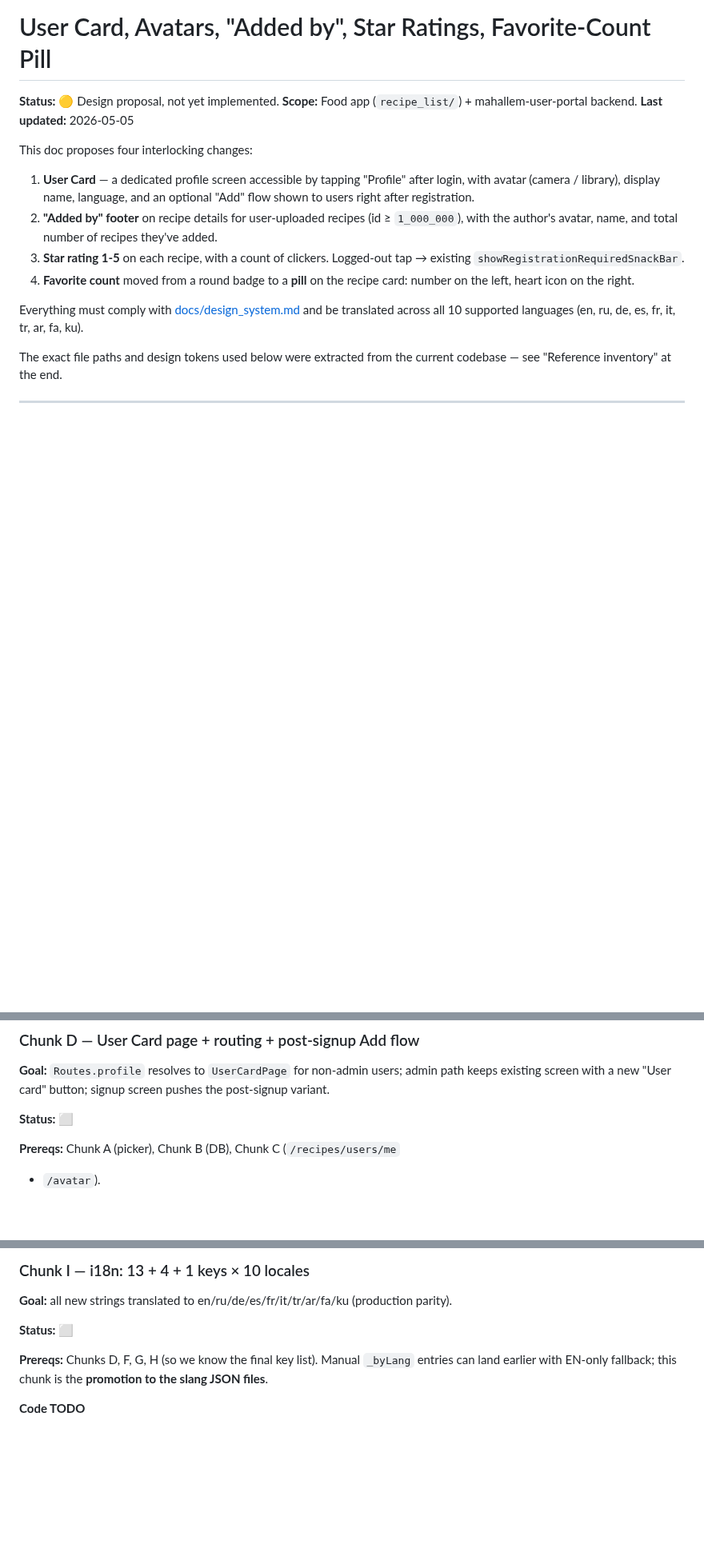
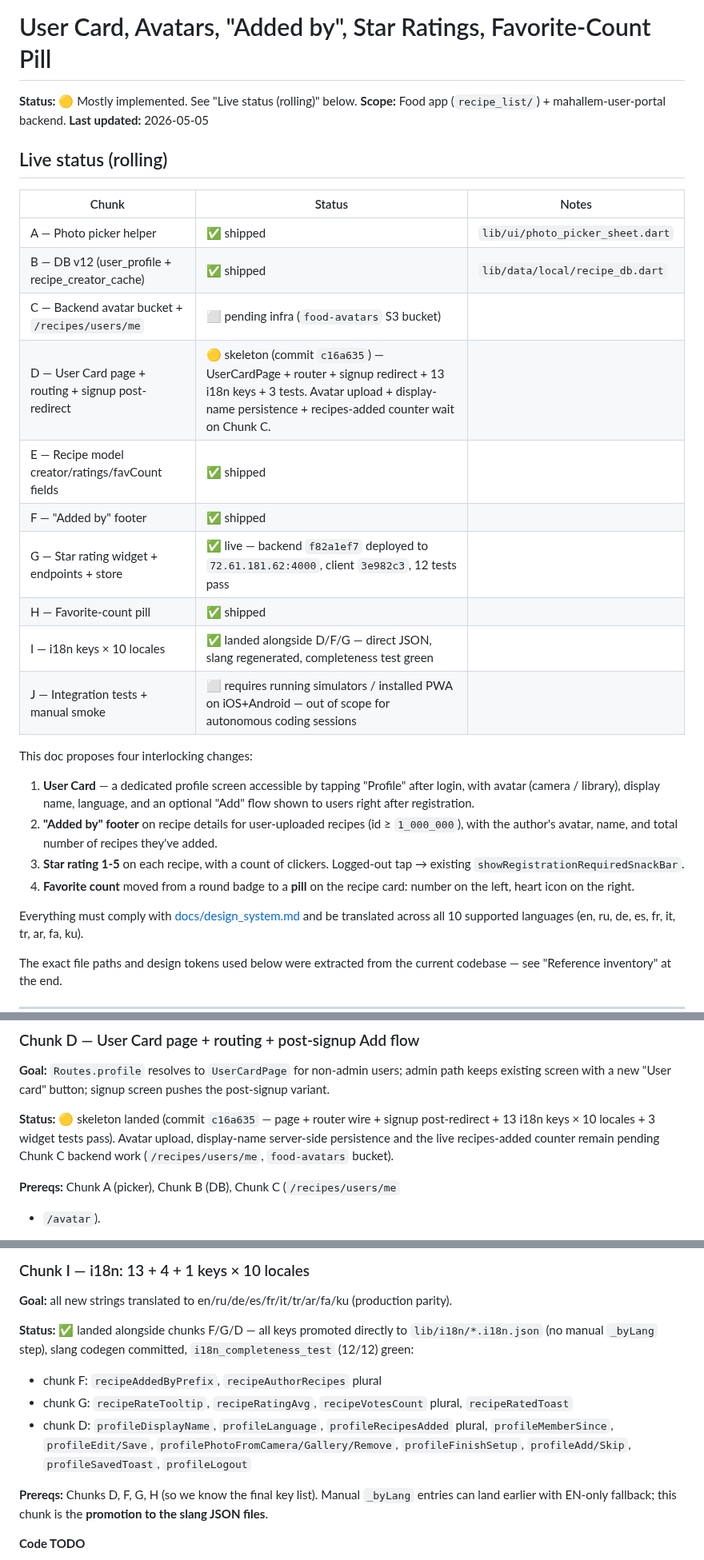
Before and after one commit to novogod/otus_dz_2, a Markdown page: docs/user-card-and-social-signals.md, 3 parts joined by grey strips. Shown at 80% size. Rendered like a GitHub page; blank space fills up the shorter version.

Commit message:
docs(user-card): refresh status — chunks A/B/E/F/G/H/I done, D skeleton, C/J pending
- Add 'Live status (rolling)' table at the top of the doc
  with per-chunk state and commit hashes.
- Mark Chunk D status as skeleton (commit c16a635).
- Mark Chunk G as live (backend f82a1ef7 deployed, client
  3e982c3).
- Mark Chunk I as landed alongside chunks D/F/G (keys
  promoted directly to lib/i18n/*.i18n.json, no manual
  _byLang step).
- Note Chunks C (food-avatars S3 bucket + /recipes/users/me)
  and J (integration tests + manual PWA smoke) require infra
  / running simulators and remain pending.

```diff
--- a/docs/user-card-and-social-signals.md
+++ b/docs/user-card-and-social-signals.md
@@ -1,8 +1,23 @@
 # User Card, Avatars, "Added by", Star Ratings, Favorite-Count Pill
 
-**Status:** 🟡 Design proposal, not yet implemented.
+**Status:** 🟡 Mostly implemented. See "Live status (rolling)" below.
 **Scope:** Food app (`recipe_list/`) + mahallem-user-portal backend.
 **Last updated:** 2026-05-05
+
+## Live status (rolling)
+
+| Chunk | Status | Notes |
+|-------|--------|-------|
+| A — Photo picker helper | ✅ shipped | `lib/ui/photo_picker_sheet.dart` |
+| B — DB v12 (user_profile + recipe_creator_cache) | ✅ shipped | `lib/data/local/recipe_db.dart` |
+| C — Backend avatar bucket + `/recipes/users/me` | ⬜ pending infra (`food-avatars` S3 bucket) |
+| D — User Card page + routing + signup post-redirect | 🟡 skeleton (commit `c16a635`) — UserCardPage + router + signup redirect + 13 i18n keys + 3 tests. Avatar upload + display-name persistence + recipes-added counter wait on Chunk C. |
+| E — Recipe model creator/ratings/favCount fields | ✅ shipped |
+| F — "Added by" footer | ✅ shipped |
+| G — Star rating widget + endpoints + store | ✅ live — backend `f82a1ef7` deployed to `72.61.181.62:4000`, client `3e982c3`, 12 tests pass |
+| H — Favorite-count pill | ✅ shipped |
+| I — i18n keys × 10 locales | ✅ landed alongside D/F/G — direct JSON, slang regenerated, completeness test green |
+| J — Integration tests + manual smoke | ⬜ requires running simulators / installed PWA on iOS+Android — out of scope for autonomous coding sessions |
 
 This doc proposes four interlocking changes:
 
@@ -716,7 +731,11 @@ The food app doesn't call these yet, so no client breakage.
 users; admin path keeps existing screen with a new "User card"
 button; signup screen pushes the post-signup variant.
 
-**Status:** ⬜
+**Status:** 🟡 skeleton landed (commit `c16a635` — page + router
+wire + signup post-redirect + 13 i18n keys × 10 locales + 3 widget
+tests pass). Avatar upload, display-name server-side persistence
+and the live recipes-added counter remain pending Chunk C backend
+work (`/recipes/users/me`, `food-avatars` bucket).
 
 **Prereqs:** Chunk A (picker), Chunk B (DB), Chunk C (`/recipes/users/me`
 + `/avatar`).
@@ -1005,7 +1032,17 @@ stays at 0 and is harmless.
 **Goal:** all new strings translated to en/ru/de/es/fr/it/tr/ar/fa/ku
 (production parity).
 
-**Status:** ⬜
+**Status:** ✅ landed alongside chunks F/G/D — all keys promoted
+directly to `lib/i18n/*.i18n.json` (no manual `_byLang` step), slang
+codegen committed, `i18n_completeness_test` (12/12) green:
+- chunk F: `recipeAddedByPrefix`, `recipeAuthorRecipes` plural
+- chunk G: `recipeRateTooltip`, `recipeRatingAvg`,
+  `recipeVotesCount` plural, `recipeRatedToast`
+- chunk D: `profileDisplayName`, `profileLanguage`,
+  `profileRecipesAdded` plural, `profileMemberSince`,
+  `profileEdit/Save`, `profilePhotoFromCamera/Gallery/Remove`,
+  `profileFinishSetup`, `profileAdd/Skip`, `profileSavedToast`,
+  `profileLogout`
 
 **Prereqs:** Chunks D, F, G, H (so we know the final key list).
 Manual `_byLang` entries can land earlier with EN-only fallback;
```
Also changed, not shown: other parts of docs/user-card-and-social-signals.md (+9 -1 lines).
